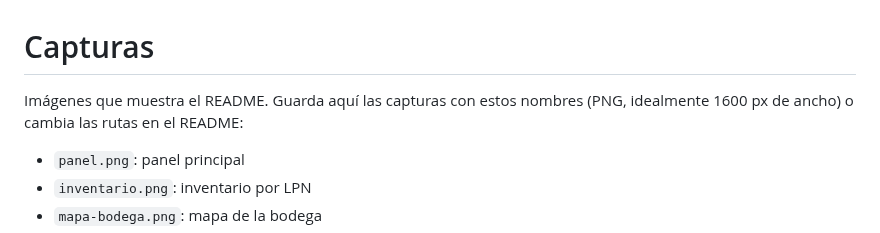
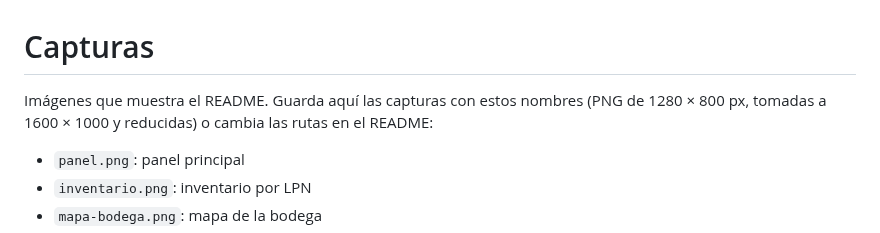
Before and after one commit to TheRenadeus/wms-enterprise, a Markdown page: docs/capturas/LEEME.md, the part around the change. GitHub-like rendering.

```diff
--- a/docs/capturas/LEEME.md
+++ b/docs/capturas/LEEME.md
@@ -1,7 +1,7 @@
 # Capturas
 
-Imágenes que muestra el README. Guarda aquí las capturas con estos nombres (PNG, idealmente 1600 px de
-ancho) o cambia las rutas en el README:
+Imágenes que muestra el README. Guarda aquí las capturas con estos nombres (PNG de 1280 × 800 px,
+tomadas a 1600 × 1000 y reducidas) o cambia las rutas en el README:
 
 - `panel.png`: panel principal
 - `inventario.png`: inventario por LPN
```
Also changed, not shown: README.md (+2 -6 lines), docs/capturas/conteos.png (added), docs/capturas/despacho.png (added), docs/capturas/inventario.png (added), docs/capturas/mapa-bodega.png (added), docs/capturas/panel.png (added), docs/capturas/recepcion.png (added).
